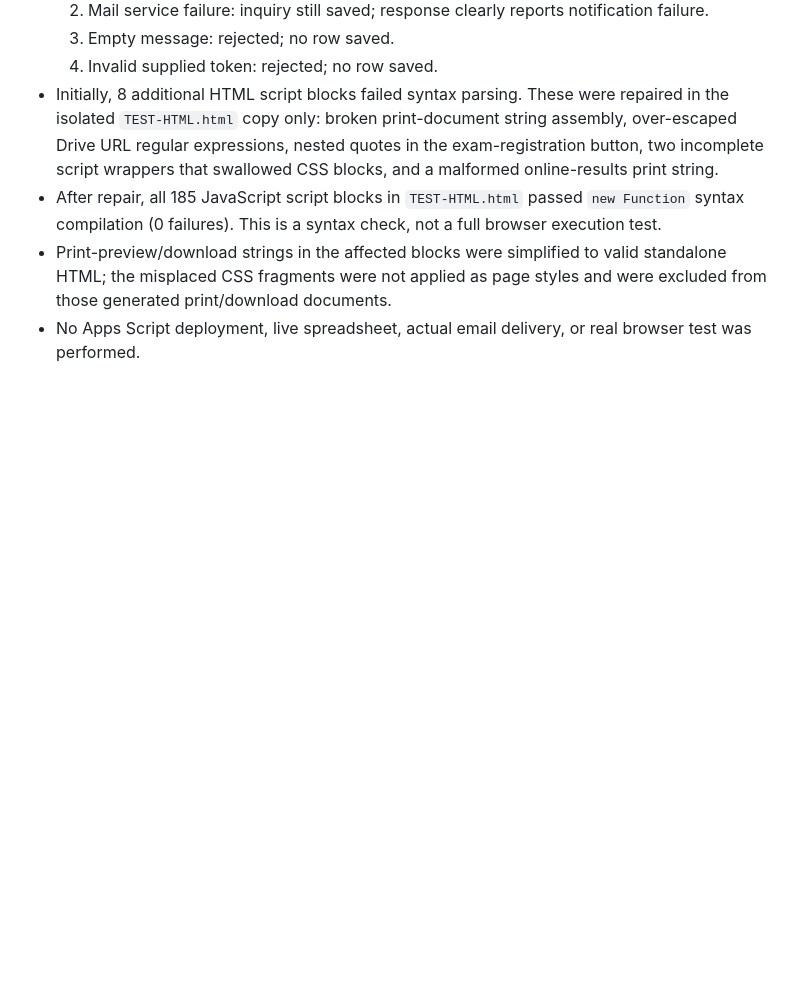
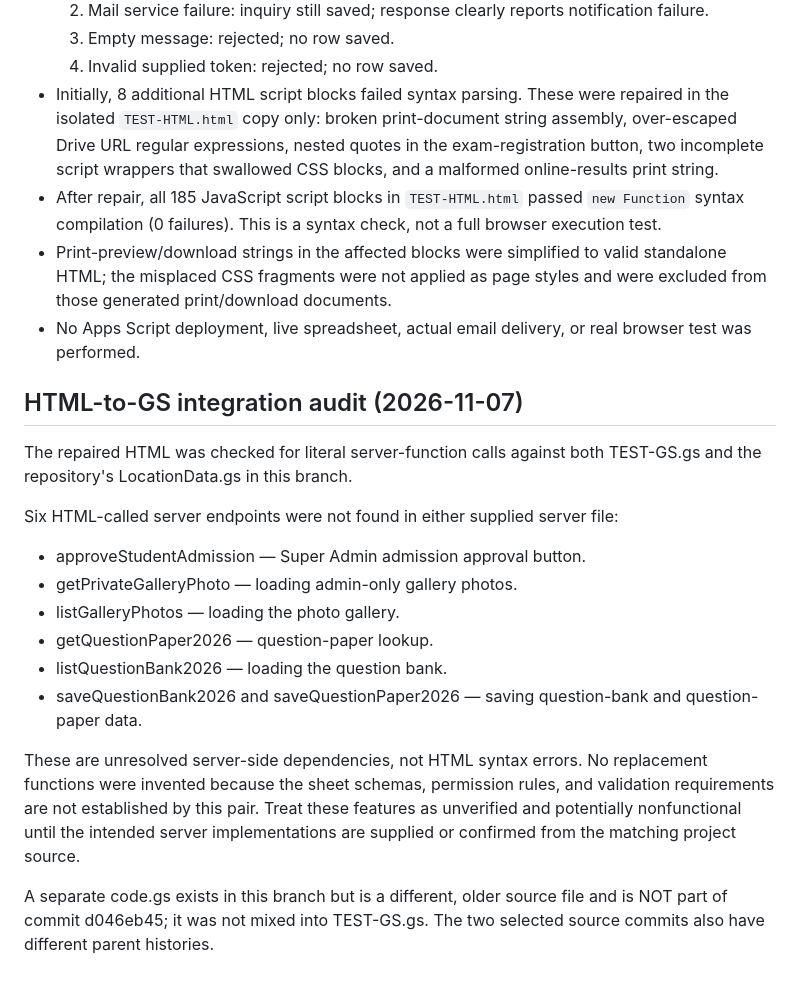
Before and after one commit to hmsumon789-cell/Jannatul-Baqi-Digital-Platform-2026, a Markdown page: TEST-PAIR-README.md, the part around the change. GitHub-like rendering; blank space fills up the shorter version.

Commit message:
Document unresolved HTML-to-GS endpoints in test pair

```diff
--- a/TEST-PAIR-README.md
+++ b/TEST-PAIR-README.md
@@ -43,3 +43,19 @@ This is a source-level review only. No Apps Script runtime, spreadsheet, email d
 - After repair, all 185 JavaScript script blocks in `TEST-HTML.html` passed `new Function` syntax compilation (0 failures). This is a syntax check, not a full browser execution test.
 - Print-preview/download strings in the affected blocks were simplified to valid standalone HTML; the misplaced CSS fragments were not applied as page styles and were excluded from those generated print/download documents.
 - No Apps Script deployment, live spreadsheet, actual email delivery, or real browser test was performed.
+
+## HTML-to-GS integration audit (2026-11-07)
+
+The repaired HTML was checked for literal server-function calls against both TEST-GS.gs and the repository's LocationData.gs in this branch.
+
+Six HTML-called server endpoints were not found in either supplied server file:
+- approveStudentAdmission — Super Admin admission approval button.
+- getPrivateGalleryPhoto — loading admin-only gallery photos.
+- listGalleryPhotos — loading the photo gallery.
+- getQuestionPaper2026 — question-paper lookup.
+- listQuestionBank2026 — loading the question bank.
+- saveQuestionBank2026 and saveQuestionPaper2026 — saving question-bank and question-paper data.
+
+These are unresolved server-side dependencies, not HTML syntax errors. No replacement functions were invented because the sheet schemas, permission rules, and validation requirements are not established by this pair. Treat these features as unverified and potentially nonfunctional until the intended server implementations are supplied or confirmed from the matching project source.
+
+A separate code.gs exists in this branch but is a different, older source file and is NOT part of commit d046eb45; it was not mixed into TEST-GS.gs. The two selected source commits also have different parent histories.
```
